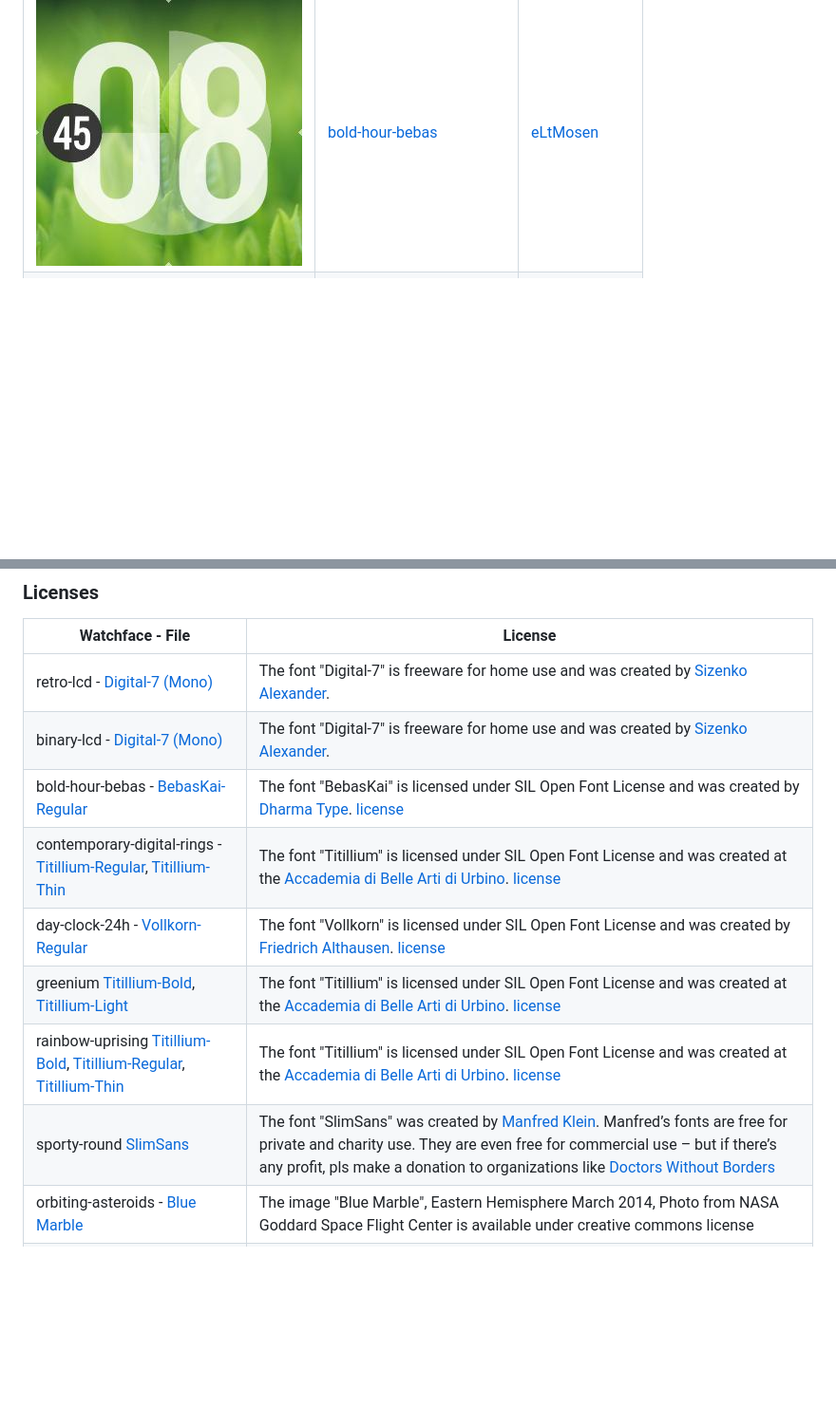
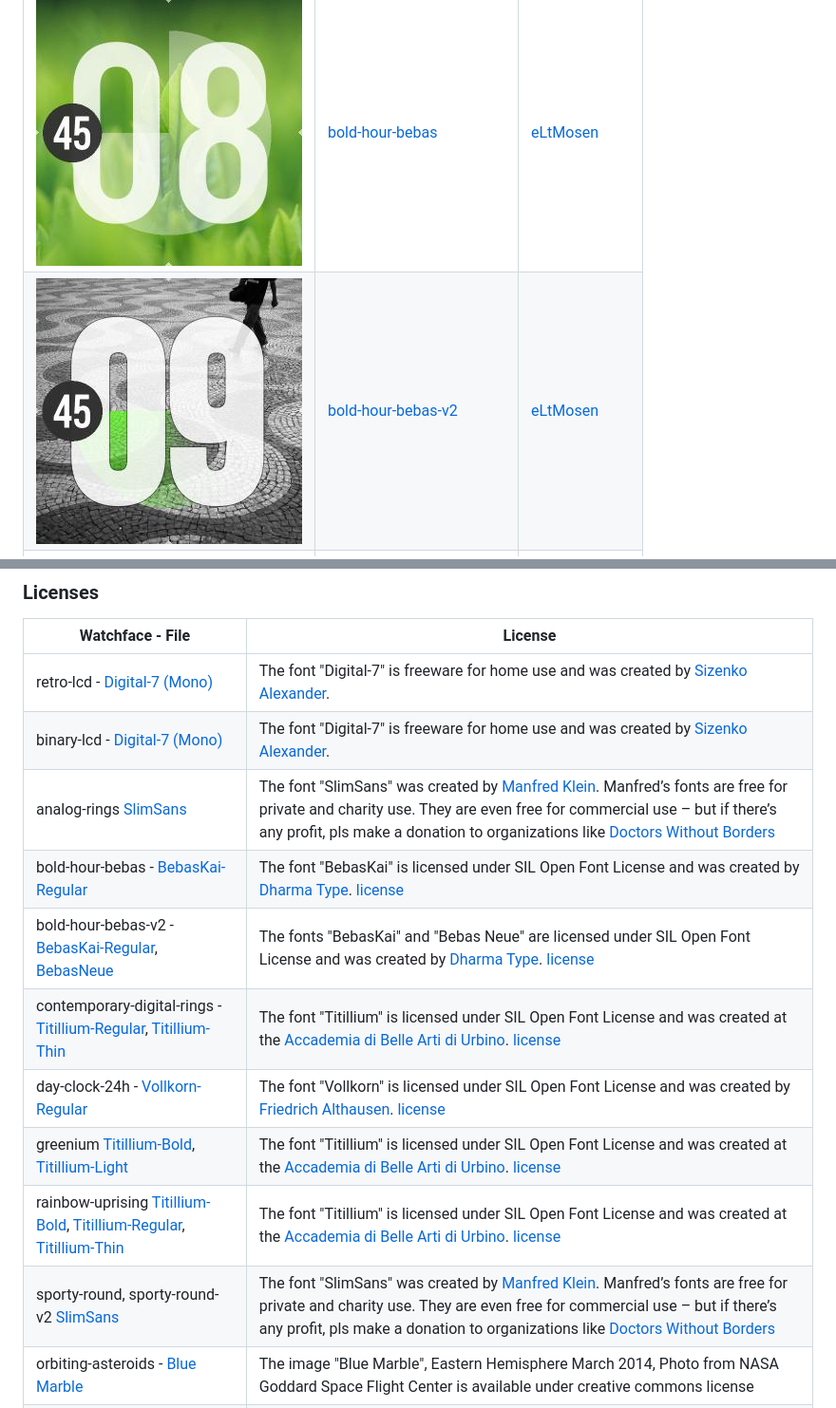
Before and after one commit to AsteroidOS/unofficial-watchfaces, a Markdown page: README.md, 2 parts joined by grey strips. Shown at 95% size. Drawn GitHub-style; pictures changed too: .thumbnails/bold-hour-bebas-v2.jpg (added); blank space fills up the shorter version.

Commit message:
added sporty-round-v2 and bold-hour-bebas-v2, refactored sporty-round, corrected rainbow-uprising lineheight problem, sorted german grammar in worte watchface and changed font in analog-rings to SlimSans

```diff
--- a/README.md
+++ b/README.md
@@ -15,6 +15,7 @@ AsteroidOS it can eventually be merged in the default set of asteroid-launcher.
 | ![thumbnail](.thumbnails/binary-digital.jpg) | [binary-digital](binary-digital/usr/share/asteroid-launcher/watchfaces/binary-digital.qml) | [eLtMosen](https://github.com/eLtMosen) |
 | ![thumbnail](.thumbnails/binary-lcd.jpg) | [binary-lcd](binary-lcd/usr/share/asteroid-launcher/watchfaces/binary-lcd.qml) | [eLtMosen](https://github.com/eLtMosen) |
 | ![thumbnail](.thumbnails/bold-hour-bebas.jpg) | [bold-hour-bebas](bold-hour-bebas/usr/share/asteroid-launcher/watchfaces/bold-hour-bebas.qml) | [eLtMosen](https://github.com/eLtMosen) |
+| ![thumbnail](.thumbnails/bold-hour-bebas-v2.jpg) | [bold-hour-bebas-v2](bold-hour-bebas-v2/usr/share/asteroid-launcher/watchfaces/bold-hour-bebas-v2.qml) | [eLtMosen](https://github.com/eLtMosen) |
 | ![thumbnail](.thumbnails/contemporary-digital-rings.jpg) | [contemporary-digital-rings](contemporary-digital-rings/usr/share/asteroid-launcher/watchfaces/contemporary-digital-rings.qml) | [eLtMosen](https://github.com/eLtMosen) |
 | ![thumbnail](.thumbnails/day-clock-24h.jpg) | [day-clock-24h](day-clock-24h/usr/share/asteroid-launcher/watchfaces/day-clock-24h.qml) | [eLtMosen](https://github.com/eLtMosen) |
 | ![thumbnail](.thumbnails/greenium.jpg) | [greenium](greenium/usr/share/asteroid-launcher/watchfaces/greenium.qml) | [eLtMosen](https://github.com/eLtMosen) |
@@ -39,12 +41,14 @@ Enable ADB USB mode in settings and push the usr folder to your root directory.
 | --- | --- |
 | retro-lcd - [Digital-7 (Mono)](retro-lcd/usr/share/fonts/digital-7%20(mono).ttf) | The font "Digital-7" is freeware for home use and was created by [Sizenko Alexander](http://www.styleseven.com). |
 | binary-lcd - [Digital-7 (Mono)](binary-lcd/usr/share/fonts/digital-7%20(mono).ttf) | The font "Digital-7" is freeware for home use and was created by [Sizenko Alexander](http://www.styleseven.com). |
+| analog-rings [SlimSans](analog-rings/usr/share/fonts/SlimSans.ttf) | The font "SlimSans" was created by [Manfred Klein](https://web.archive.org/web/20170823125251/http://manfred-klein.ina-mar.com). Manfred’s fonts are free for private and charity use. They are even free for commercial use – but if there’s any profit, pls make a donation to organizations like [Doctors Without Borders](http://www.doctorswithoutborders.org/)|
 | bold-hour-bebas - [BebasKai-Regular](bold-hour-bebas/usr/share/fonts/BebasKai-Regular.otf) | The font "BebasKai" is licensed under SIL Open Font License and was created by [Dharma Type](http://www.dharmatype.com/). [license](bold-hour-bebas/usr/share/fonts/License.txt) |
+| bold-hour-bebas-v2 - [BebasKai-Regular](bold-hour-bebas-v2/usr/share/fonts/BebasKai-Regular.otf), [BebasNeue](bold-hour-bebas-v2/usr/share/fonts/BebasNeueBold.ttf) | The fonts "BebasKai" and "Bebas Neue" are licensed under SIL Open Font License and was created by [Dharma Type](http://www.dharmatype.com/). [license](bold-hour-bebas/usr/share/fonts/License.txt) |
 | contemporary-digital-rings - [Titillium-Regular](contemporary-digital-rings/usr/share/fonts/Titillium-Regular.otf), [Titillium-Thin](contemporary-digital-rings/usr/share/fonts/Titillium-Thin.otf) | The font "Titillium" is licensed under SIL Open Font License and was created at the [Accademia di Belle Arti di Urbino](http://www.campivisivi.net/titillium/). [license](contemporary-digital-rings/usr/share/fonts/OFL.txt)|
 | day-clock-24h - [Vollkorn-Regular](day-clock-24h/usr/share/fonts/Vollkorn-Regular.ttf) | The font "Vollkorn" is licensed under SIL Open Font License and was created by [Friedrich Althausen](http://www.vollkorn-typeface.com). [license](day-clock-24h/usr/share/fonts/OFL.txt)|
 | greenium [Titillium-Bold](greenium/usr/share/fonts/Titillium-Bold.otf), [Titillium-Light](greenium/usr/share/fonts/Titillium-Light.otf) | The font "Titillium" is licensed under SIL Open Font License and was created at the [Accademia di Belle Arti di Urbino](http://www.campivisivi.net/titillium/). [license](greenium/usr/share/fonts/OFL.txt)|
 | rainbow-uprising [Titillium-Bold](greenium/usr/share/fonts/Titillium-Bold.otf), [Titillium-Regular](rainbow-uprising/usr/share/fonts/Titillium-Regular.otf), [Titillium-Thin](rainbow-uprising/usr/share/fonts/Titillium-Thin.otf) | The font "Titillium" is licensed under SIL Open Font License and was created at the [Accademia di Belle Arti di Urbino](http://www.campivisivi.net/titillium/). [license](greenium/usr/share/fonts/OFL.txt)|
-| sporty-round [SlimSans](sporty-round/usr/share/fonts/SlimSans.ttf) | The font "SlimSans" was created by [Manfred Klein](https://web.archive.org/web/20170823125251/http://manfred-klein.ina-mar.com). Manfred’s fonts are free for private and charity use. They are even free for commercial use – but if there’s any profit, pls make a donation to organizations like [Doctors Without Borders](http://www.doctorswithoutborders.org/)|
+| sporty-round, sporty-round-v2 [SlimSans](sporty-round/usr/share/fonts/SlimSans.ttf) | The font "SlimSans" was created by [Manfred Klein](https://web.archive.org/web/20170823125251/http://manfred-klein.ina-mar.com). Manfred’s fonts are free for private and charity use. They are even free for commercial use – but if there’s any profit, pls make a donation to organizations like [Doctors Without Borders](http://www.doctorswithoutborders.org/)|
 | orbiting-asteroids - [Blue Marble](orbiting-asteroids/usr/share/asteroid-launcher/wallpapers/nasa-blue-marble.jpg) | The image "Blue Marble", Eastern Hemisphere March 2014, Photo from NASA Goddard Space Flight Center is available under creative commons license |
 | 50s-americana-analog - [Fyodor-BoldCondensed](50s-americana-analog/usr/share/fonts/Fyodor-BoldCondensed.ttf) | The font "Fyodor" is licensed under SIL Open Font License and was created by [Chris Hughes](http://fyodor.blueroomcollective.co.uk/). [license](http://scripts.sil.org/cms/scripts/page.php?site_id=nrsi&id=OFL)|
 | 70s-analog-classic - [Lavoir](70s-analog-classic/usr/share/fonts/Lavoir.otf) | The font "Lavoir" is licensed under SIL Open Font License and was created by [Alex Chavot](http://www.alexchavot.fr/typefaces.php/). [license](http://scripts.sil.org/cms/scripts/page.php?site_id=nrsi&id=OFL)|
```
Also changed, not shown: other parts of README.md (+1 -0 lines), .thumbnails/analog-rings.jpg, .thumbnails/rainbow-uprising.jpg, .thumbnails/sporty-round-v2.jpg (added), .thumbnails/sporty-round.jpg, .thumbnails/worte.jpg, 11 other files.
